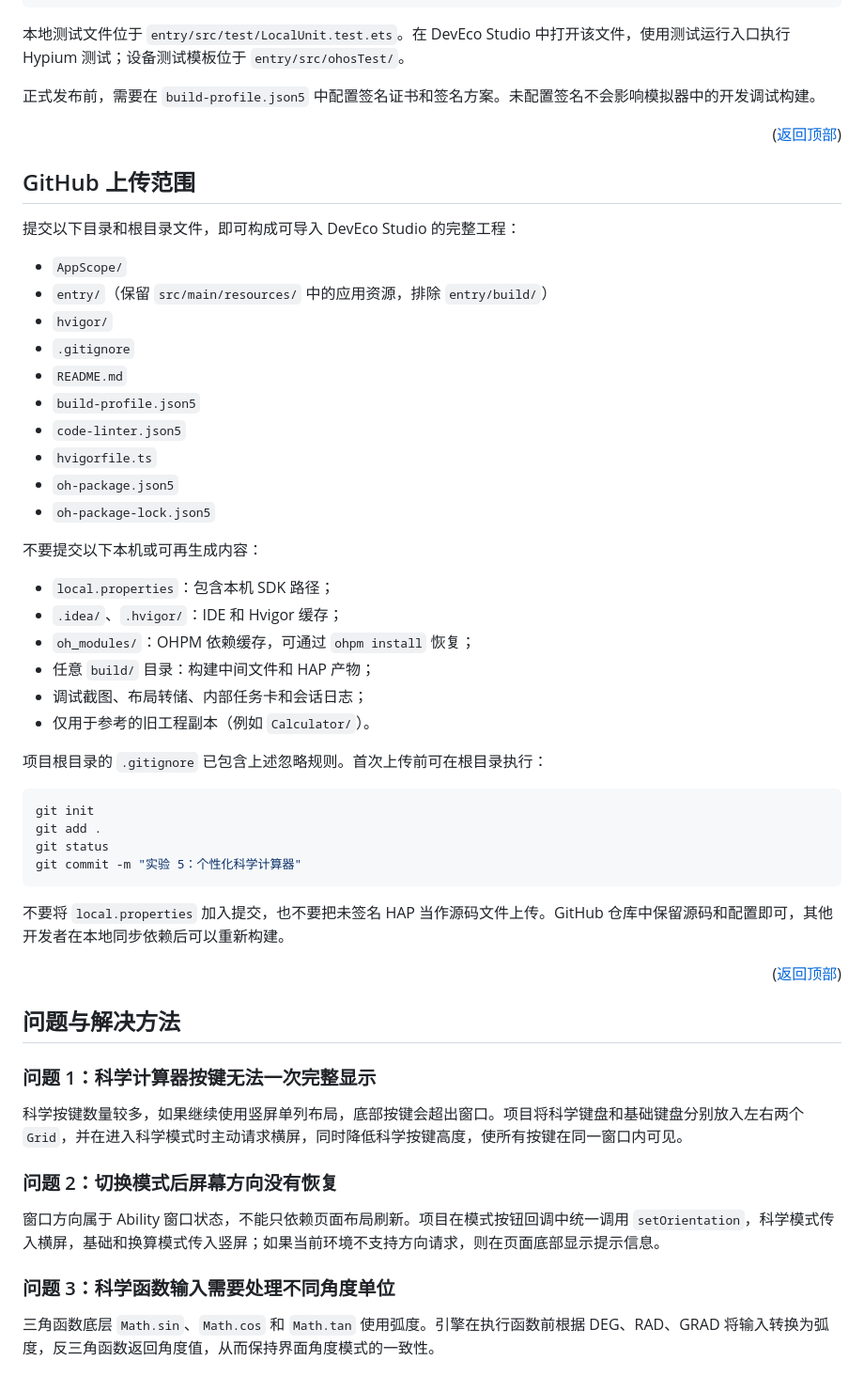
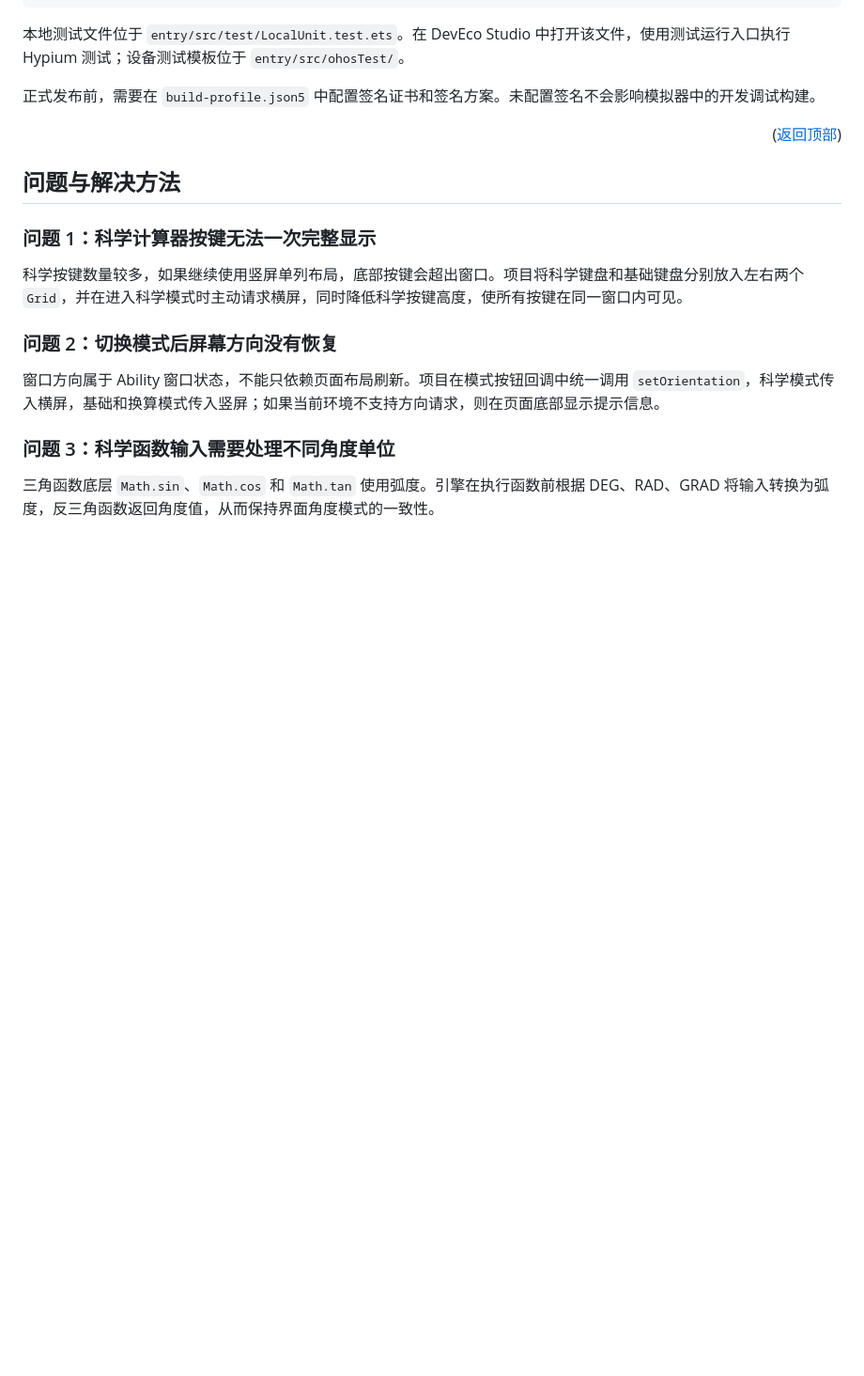
Before and after one commit to datongyi/Mobile-Software-Development, a Markdown page: 实验5：鸿蒙开发入门及计算器开发/README.md, the part around the change. Shown at 94% size. Rendered like a GitHub page; blank space fills up the shorter version.

Commit message:
Remove GitHub upload instructions from README
Removed instructions for GitHub upload scope and local file exclusions.

````diff
--- a/实验5：鸿蒙开发入门及计算器开发/README.md
+++ b/实验5：鸿蒙开发入门及计算器开发/README.md
@@ -293,45 +293,6 @@ entry/build/default/outputs/default/entry-default-unsigned.hap
 
 <p align="right">(<a href="#readme-top">返回顶部</a>)</p>
 
-<a id="github-上传范围"></a>
-
-## GitHub 上传范围
-
-提交以下目录和根目录文件，即可构成可导入 DevEco Studio 的完整工程：
-
-- `AppScope/`
-- `entry/`（保留 `src/main/resources/` 中的应用资源，排除 `entry/build/`）
-- `hvigor/`
-- `.gitignore`
-- `README.md`
-- `build-profile.json5`
-- `code-linter.json5`
-- `hvigorfile.ts`
-- `oh-package.json5`
-- `oh-package-lock.json5`
-
-不要提交以下本机或可再生成内容：
-
-- `local.properties`：包含本机 SDK 路径；
-- `.idea/`、`.hvigor/`：IDE 和 Hvigor 缓存；
-- `oh_modules/`：OHPM 依赖缓存，可通过 `ohpm install` 恢复；
-- 任意 `build/` 目录：构建中间文件和 HAP 产物；
-- 调试截图、布局转储、内部任务卡和会话日志；
-- 仅用于参考的旧工程副本（例如 `Calculator/`）。
-
-项目根目录的 `.gitignore` 已包含上述忽略规则。首次上传前可在根目录执行：
-
-```bash
-git init
-git add .
-git status
-git commit -m "实验 5：个性化科学计算器"
-```
-
-不要将 `local.properties` 加入提交，也不要把未签名 HAP 当作源码文件上传。GitHub 仓库中保留源码和配置即可，其他开发者在本地同步依赖后可以重新构建。
-
-<p align="right">(<a href="#readme-top">返回顶部</a>)</p>
-
 <a id="问题与解决方法"></a>
 
 ## 问题与解决方法
````
